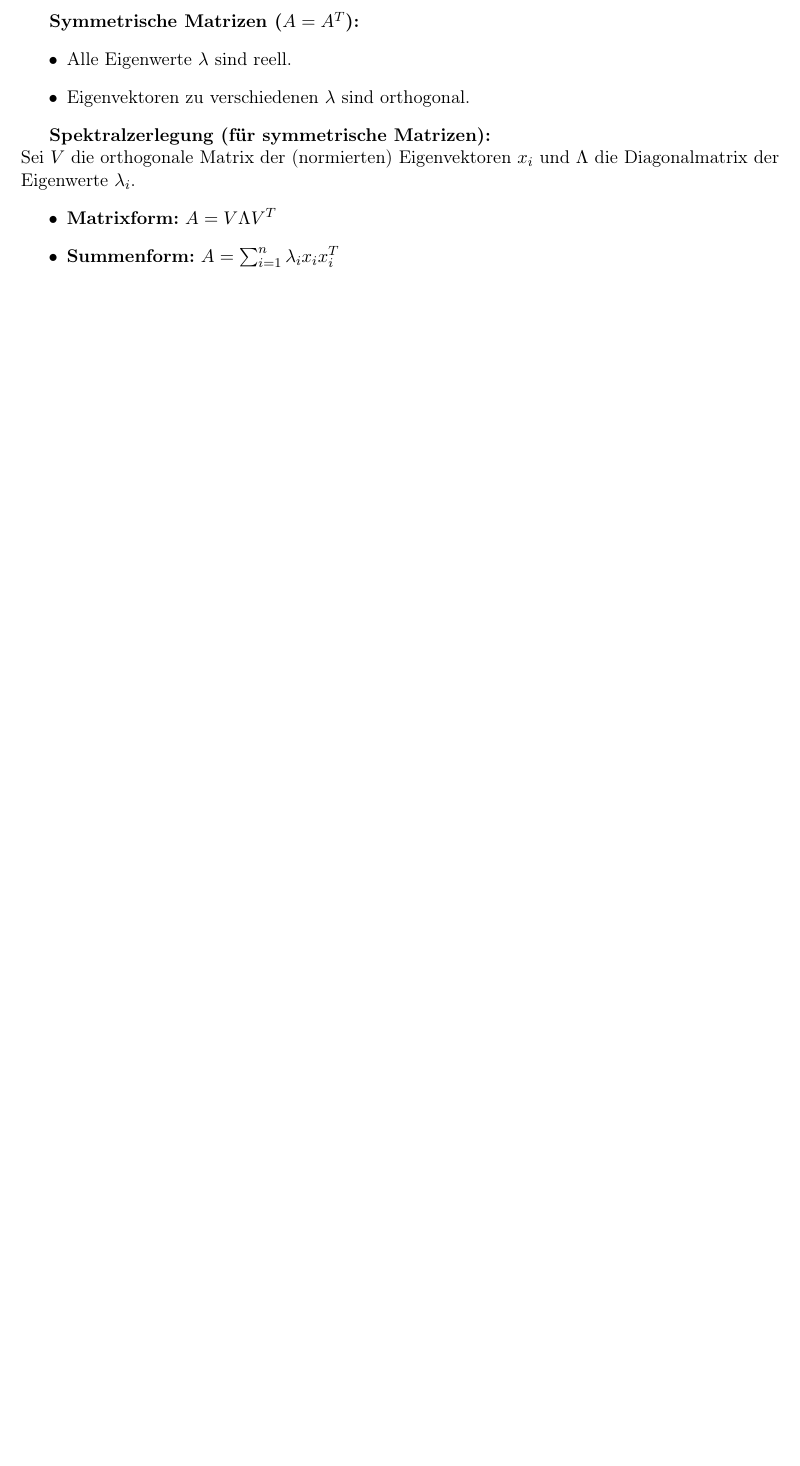
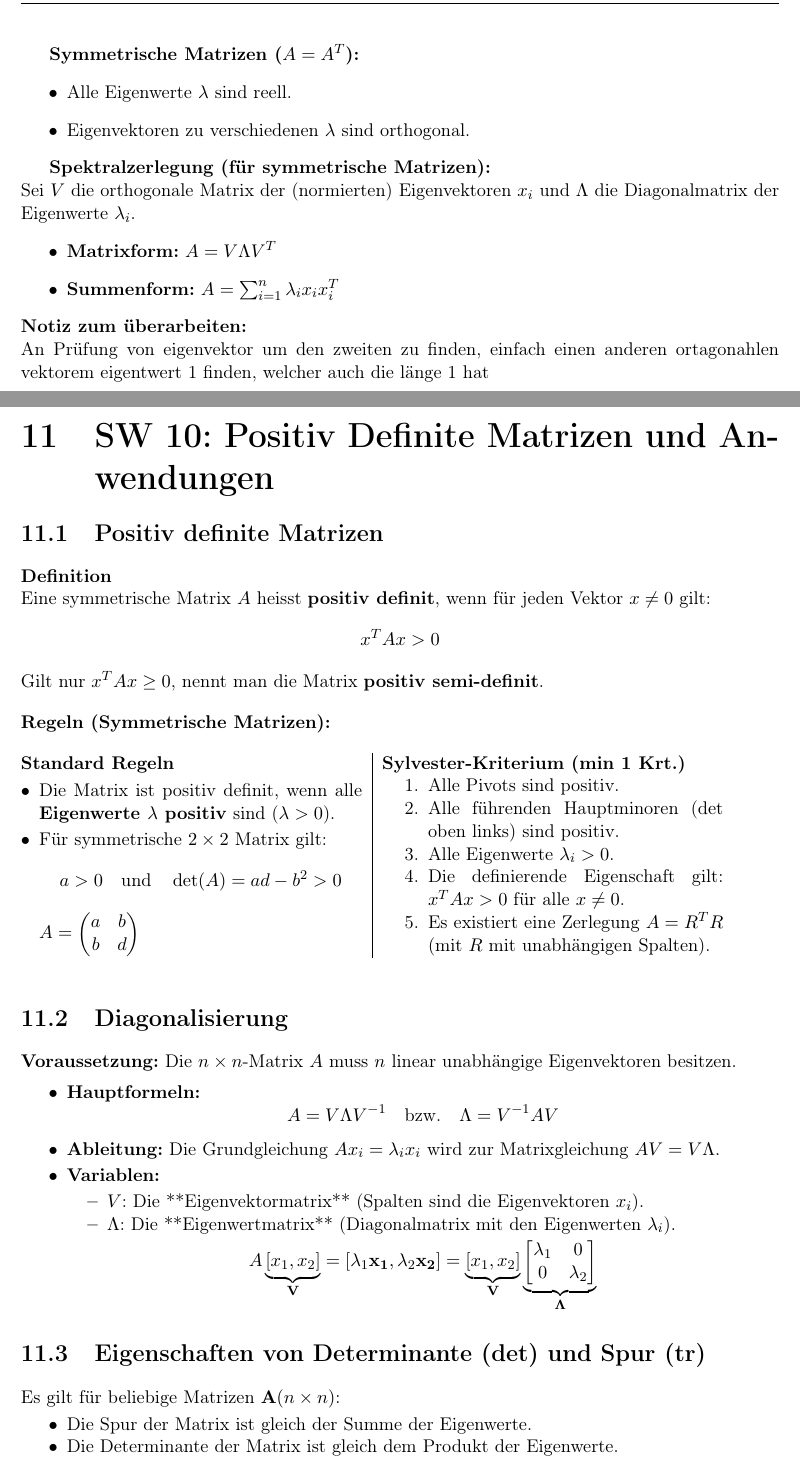
Before and after one commit to paulgeser/LIAL, a LaTeX document (main.tex, which reads chapters/09-Eigenwerte-und-Eigenvektoren-I.tex, chapters/10-Eigenwerte-und-Eigenvektoren-II.tex): part of page 12 of 12 before the commit and two parts of pages 13 and 14 of 15 after it, the two joined at a grey line, cut so that both start at the same text, the shorter picture padded with empty space. Compiled offline with pdfLaTeX.

Commit message:
extended documentation

```diff
--- a/chapters/09-Eigenwerte-und-Eigenvektoren-I.tex
+++ b/chapters/09-Eigenwerte-und-Eigenvektoren-I.tex
@@ -58,3 +58,5 @@ Sei $V$ die orthogonale Matrix der (normierten) Eigenvektoren $x_i$ und $\Lambda
     \item \textbf{Matrixform:} $ A = V\Lambda V^T $
     \item \textbf{Summenform:} $ A = \sum_{i=1}^{n} \lambda_i x_i x_i^T $
 \end{itemize}
+\textbf{Notiz zum überarbeiten:} \\
+An Prüfung von eigenvektor um den zweiten zu finden, einfach einen anderen ortagonahlen vektorem eigentwert 1 finden, welcher auch die länge 1 hat
--- /dev/null
+++ b/chapters/10-Eigenwerte-und-Eigenvektoren-II.tex
@@ -0,0 +1,71 @@
+\chapter{SW 10: Positiv Definite Matrizen und Anwendungen}
+
+\section{Positiv definite Matrizen}
+
+\textbf{Definition} \\
+Eine symmetrische Matrix $A$ heisst \textbf{positiv definit}, wenn für jeden Vektor $x \neq 0$ gilt:
+$$
+x^T A x > 0
+$$
+Gilt nur $x^T A x \geq 0$, nennt man die Matrix \textbf{positiv semi-definit}.
+\vspace{1em}
+\par
+\noindent
+\textbf{Regeln (Symmetrische Matrizen):}
+\par % Erzwingt einen Absatz nach "Regeln"
+\vspace{1em} % Fügt einen definierten Abstand ein (wie vorher)
+\noindent % Einzugsschutz
+\begin{tabular}[t]{@{} p{0.45\textwidth} | p{0.45\textwidth} @{}}
+
+    % LINKER BLOCK (Zelle 1)
+    \textbf{Standard Regeln}\par
+    \begin{itemize}[leftmargin=*, itemsep=2pt, parsep=0pt, topsep=0pt]
+        \item Die Matrix ist positiv definit, wenn alle \textbf{Eigenwerte $\lambda$ positiv} sind ($\lambda > 0$).
+        \item Für symmetrische $2 \times 2$ Matrix gilt:
+        $$ a > 0 \quad \text{und} \quad \det(A) = ad - b^2 > 0 $$
+        $A = \begin{pmatrix} a & b \\ b & d \end{pmatrix}$
+    \end{itemize}
+    & % <- Trennzeichen zwischen den Spalten
+
+    % RECHTER BLOCK (Zelle 2)
+    \textbf{Sylvester-Kriterium (min 1 Krt.)}
+    \begin{enumerate}[itemsep=0pt, parsep=0pt, topsep=0pt]
+        \item Alle Pivots sind positiv.
+        \item Alle führenden Hauptminoren ($\det$ oben links) sind positiv.
+        \item Alle Eigenwerte $\lambda_i > 0$.
+        \item Die definierende Eigenschaft gilt: $x^T A x > 0$ für alle $x \neq 0$.
+        \item Es existiert eine Zerlegung $A = R^T R$ (mit $R$ mit unabhängigen Spalten).
+    \end{enumerate}
+
+\end{tabular}
+\vspace{1em}
+
+
+\section{Diagonalisierung}
+
+\textbf{Voraussetzung:}
+Die $n \times n$-Matrix $A$ muss $n$ linear unabhängige Eigenvektoren besitzen.
+
+\begin{itemize}[itemsep=2pt, parsep=0pt, topsep=2pt]
+    \item \textbf{Hauptformeln:}
+    $$ A = V \Lambda V^{-1} \quad \text{bzw.} \quad \Lambda = V^{-1} A V $$
+
+    \item \textbf{Ableitung:} Die Grundgleichung $A x_i = \lambda_i x_i$ wird zur Matrixgleichung $AV = V\Lambda$.
+
+    \item \textbf{Variablen:}
+    \begin{itemize}[itemsep=0pt, parsep=0pt, topsep=2pt]
+        \item $V$: Die **Eigenvektormatrix** (Spalten sind die Eigenvektoren $x_i$).
+        \item $\Lambda$: Die **Eigenwertmatrix** (Diagonalmatrix mit den Eigenwerten $\lambda_i$).
+    \end{itemize}
+    \[
+A \underbrace{[x_1, x_2]}_{\mathbf{V}} = [\lambda_1 \mathbf{x_1}, \lambda_2 \mathbf{x_2}] = \underbrace{[x_1, x_2]}_{\mathbf{V}} \underbrace{\begin{bmatrix} \lambda_1 & 0 \\ 0 & \lambda_2 \end{bmatrix}}_{\mathbf{\Lambda}}
+\]
+\end{itemize}
+
+\section{Eigenschaften von Determinante (det) und Spur (tr)}
+
+Es gilt für beliebige Matrizen $\mathbf{A}(n \times n)$:
+\begin{itemize}[itemsep=0pt, parsep=0pt, topsep=2pt]
+    \item Die Spur der Matrix ist gleich der Summe der Eigenwerte.
+    \item Die Determinante der Matrix ist gleich dem Produkt der Eigenwerte.
+\end{itemize}
--- a/main.tex
+++ b/main.tex
@@ -13,6 +13,8 @@
 \usepackage{amsmath}   % Provides core math environments (e.g., align)
 \usepackage{amssymb}   % Provides math symbols (e.g., \mathbb{R}, \mathbb{C})
 \usepackage{mathtools} % Enhances amsmath
+\usepackage{multicol}
+\usepackage{enumitem}
 
 % Document Layout and Appearance
 \usepackage[margin=1in]{geometry} % Sets comfortable margins
@@ -45,6 +47,12 @@
 % Custom Command for Vectors (makes code cleaner)
 \newcommand{\vect}[1]{\mathbf{#1}}
 
+% Remove "Kapitel" prefix from chapter titles and reduce spacing
+\usepackage{titlesec}
+\titleformat{\chapter}[hang]
+{\normalfont\huge\bfseries}{\thechapter}{1em}{}
+\titlespacing*{\chapter}{0pt}{0pt}{10pt}
+
 % ====================================================================
 \begin{document}
 % ====================================================================
```
Also changed, not shown: chapters/00-Allgemeine-Formeln.tex (added, +47 -0 lines), chapters/10-Eigenwerte-und-Eigenvektoren-II.tex (33 more changed lines), main.tex (6 more changed lines).
